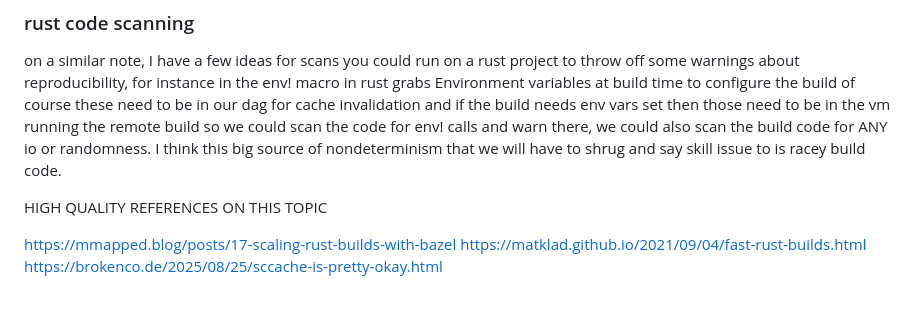
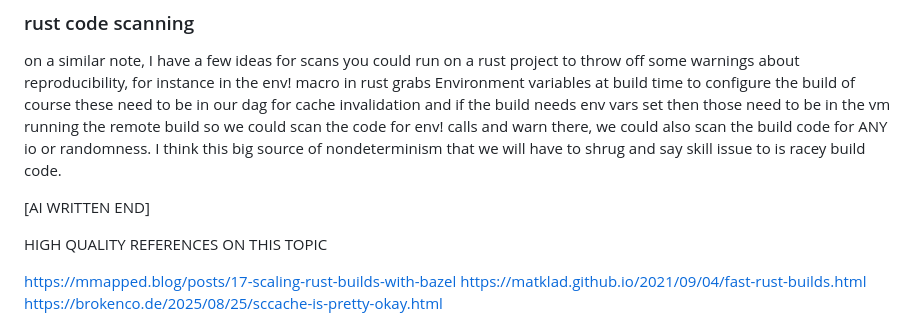
Before and after one commit to Clavigers/abrasive, a Markdown page: IDEA.md, the part around the change. Rendered like a GitHub page; blank space fills up the shorter version.

Commit message:
random idea file change

```diff
--- a/IDEA.md
+++ b/IDEA.md
@@ -129,6 +129,7 @@ See https://github.com/DRMacIver/minithesis for a reference implementation.
 
 on a similar note, I have a few ideas for scans you could run on a rust project to throw off some warnings about reproducibility, for instance in the env! macro in rust grabs Environment variables at build time to configure the build of course these need to be in our dag for cache invalidation and if the build needs env vars set then those need to be in the vm running the remote build so we could scan the code for env! calls and warn there, we could also scan the build code for ANY io or randomness. I think this big source of nondeterminism that we will have to shrug and say skill issue to is racey build code.
 
+[AI WRITTEN END]
 
 HIGH QUALITY REFERENCES ON THIS TOPIC
 
```
